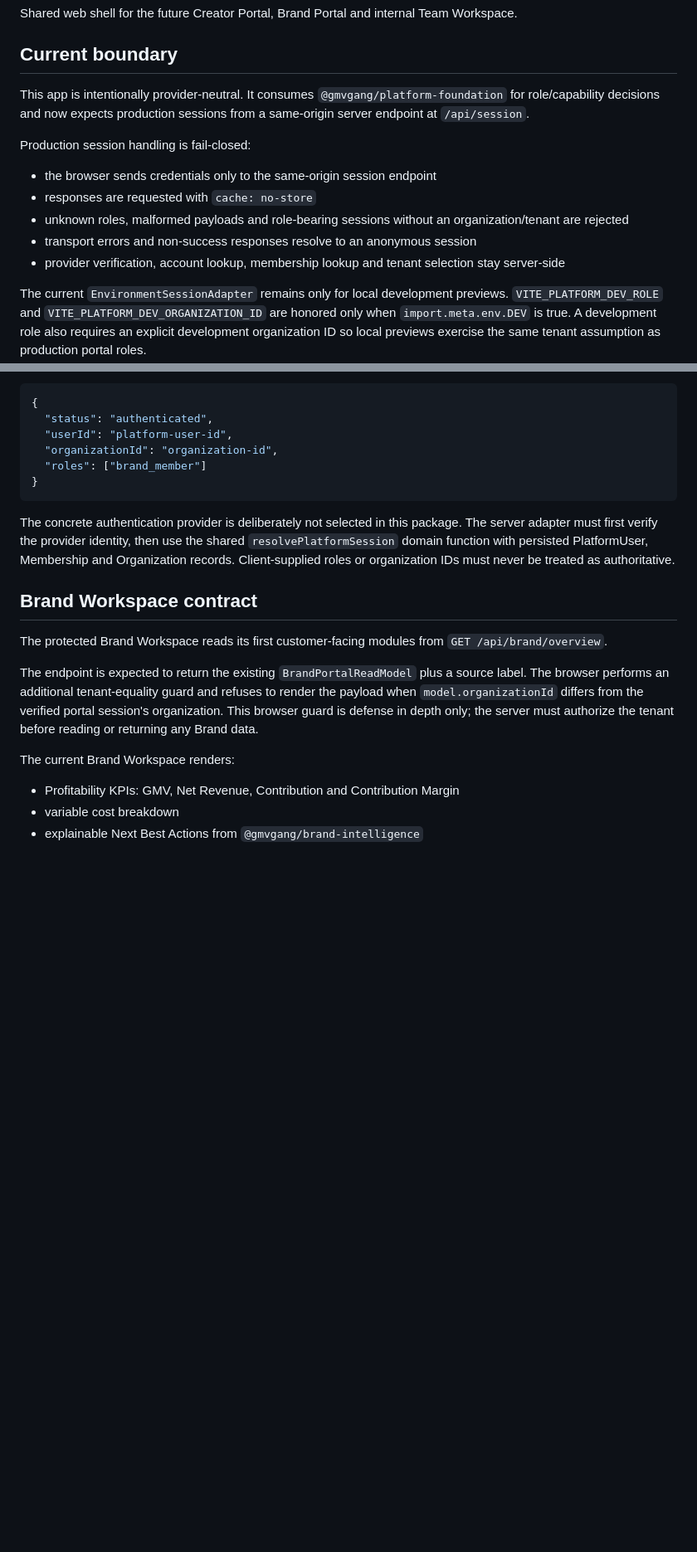
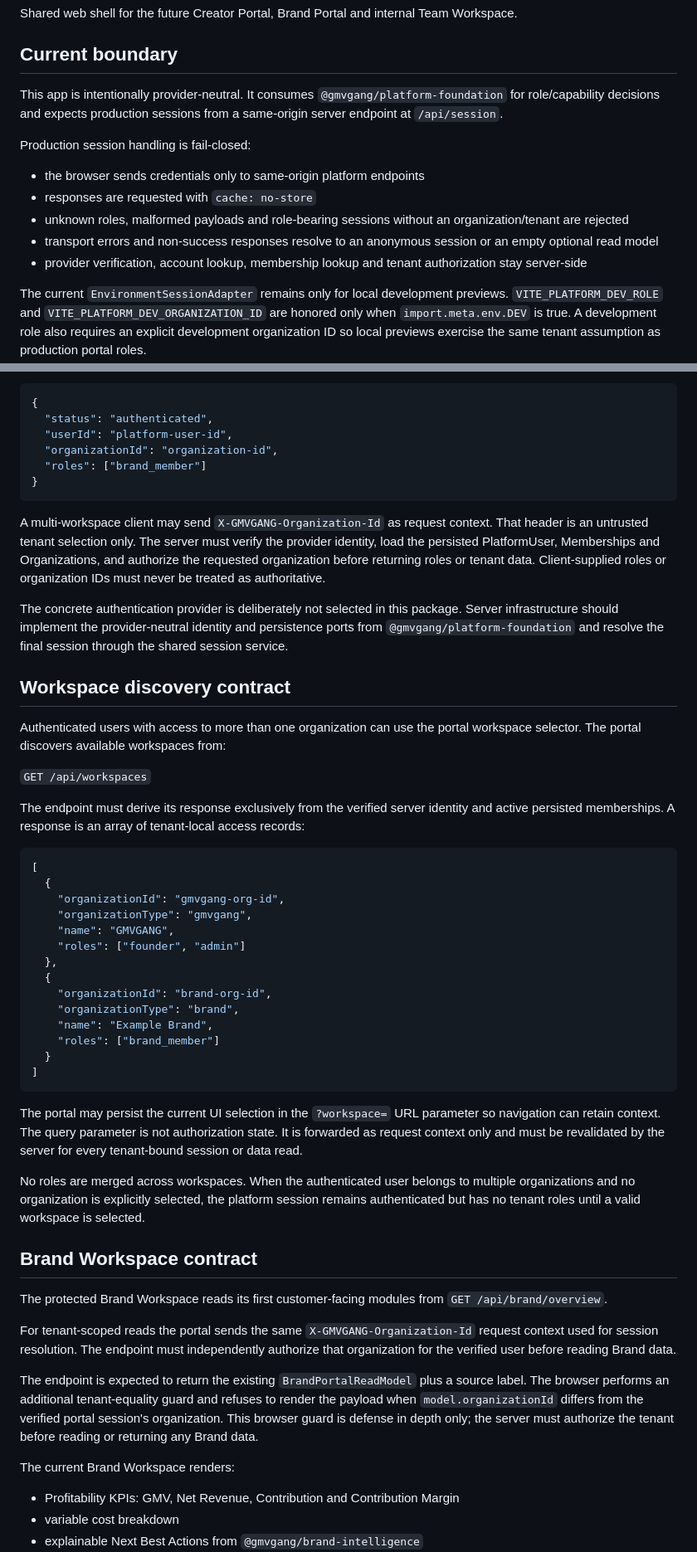
Before and after one commit to fabianmartens95-art/GMVGANG, a Markdown page: apps/platform-portal/README.md, 2 parts joined by grey strips. Shown at 83% size. Rendered like a GitHub page; blank space fills up the shorter version.

Commit message:
docs: define multi-workspace tenant contracts

````diff
--- a/apps/platform-portal/README.md
+++ b/apps/platform-portal/README.md
@@ -4,15 +4,15 @@ Shared web shell for the future Creator Portal, Brand Portal and internal Team W
 
 ## Current boundary
 
-This app is intentionally provider-neutral. It consumes `@gmvgang/platform-foundation` for role/capability decisions and now expects production sessions from a same-origin server endpoint at `/api/session`.
+This app is intentionally provider-neutral. It consumes `@gmvgang/platform-foundation` for role/capability decisions and expects production sessions from a same-origin server endpoint at `/api/session`.
 
 Production session handling is fail-closed:
 
-- the browser sends credentials only to the same-origin session endpoint
+- the browser sends credentials only to same-origin platform endpoints
 - responses are requested with `cache: no-store`
 - unknown roles, malformed payloads and role-bearing sessions without an organization/tenant are rejected
-- transport errors and non-success responses resolve to an anonymous session
-- provider verification, account lookup, membership lookup and tenant selection stay server-side
+- transport errors and non-success responses resolve to an anonymous session or an empty optional read model
+- provider verification, account lookup, membership lookup and tenant authorization stay server-side
 
 The current `EnvironmentSessionAdapter` remains only for local development previews. `VITE_PLATFORM_DEV_ROLE` and `VITE_PLATFORM_DEV_ORGANIZATION_ID` are honored only when `import.meta.env.DEV` is true. A development role also requires an explicit development organization ID so local previews exercise the same tenant assumption as production portal roles.
 
@@ -35,11 +35,44 @@ or a server-resolved, tenant-bound session:
 }
 ```
 
-The concrete authentication provider is deliberately not selected in this package. The server adapter must first verify the provider identity, then use the shared `resolvePlatformSession` domain function with persisted PlatformUser, Membership and Organization records. Client-supplied roles or organization IDs must never be treated as authoritative.
+A multi-workspace client may send `X-GMVGANG-Organization-Id` as request context. That header is an untrusted tenant selection only. The server must verify the provider identity, load the persisted PlatformUser, Memberships and Organizations, and authorize the requested organization before returning roles or tenant data. Client-supplied roles or organization IDs must never be treated as authoritative.
+
+The concrete authentication provider is deliberately not selected in this package. Server infrastructure should implement the provider-neutral identity and persistence ports from `@gmvgang/platform-foundation` and resolve the final session through the shared session service.
+
+## Workspace discovery contract
+
+Authenticated users with access to more than one organization can use the portal workspace selector. The portal discovers available workspaces from:
+
+`GET /api/workspaces`
+
+The endpoint must derive its response exclusively from the verified server identity and active persisted memberships. A response is an array of tenant-local access records:
+
+```json
+[
+  {
+    "organizationId": "gmvgang-org-id",
+    "organizationType": "gmvgang",
+    "name": "GMVGANG",
+    "roles": ["founder", "admin"]
+  },
+  {
+    "organizationId": "brand-org-id",
+    "organizationType": "brand",
+    "name": "Example Brand",
+    "roles": ["brand_member"]
+  }
+]
+```
+
+The portal may persist the current UI selection in the `?workspace=` URL parameter so navigation can retain context. The query parameter is not authorization state. It is forwarded as request context only and must be revalidated by the server for every tenant-bound session or data read.
+
+No roles are merged across workspaces. When the authenticated user belongs to multiple organizations and no organization is explicitly selected, the platform session remains authenticated but has no tenant roles until a valid workspace is selected.
 
 ## Brand Workspace contract
 
 The protected Brand Workspace reads its first customer-facing modules from `GET /api/brand/overview`.
+
+For tenant-scoped reads the portal sends the same `X-GMVGANG-Organization-Id` request context used for session resolution. The endpoint must independently authorize that organization for the verified user before reading Brand data.
 
 The endpoint is expected to return the existing `BrandPortalReadModel` plus a source label. The browser performs an additional tenant-equality guard and refuses to render the payload when `model.organizationId` differs from the verified portal session's organization. This browser guard is defense in depth only; the server must authorize the tenant before reading or returning any Brand data.
 
````
Also changed, not shown: other parts of apps/platform-portal/README.md (+4 -1 lines).
